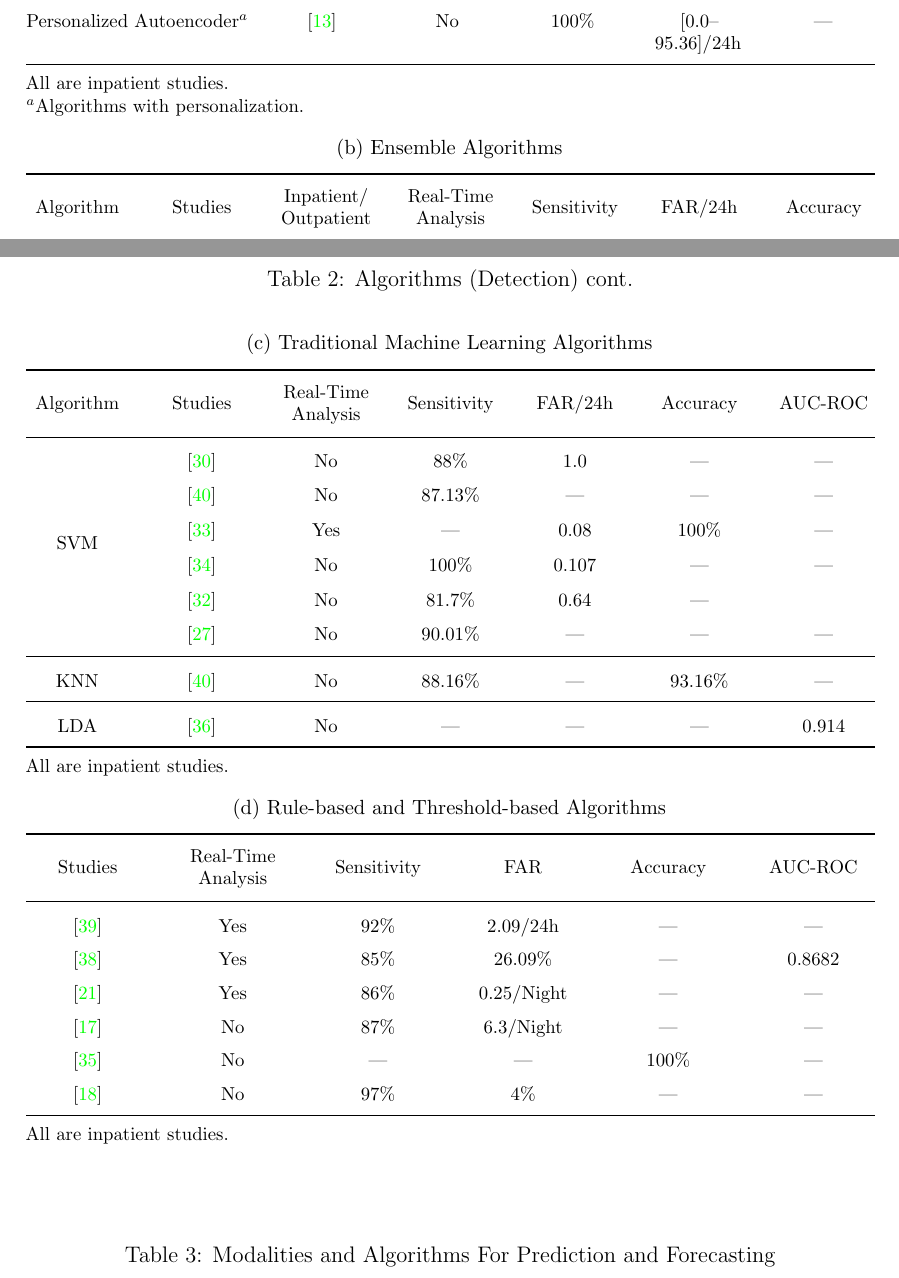
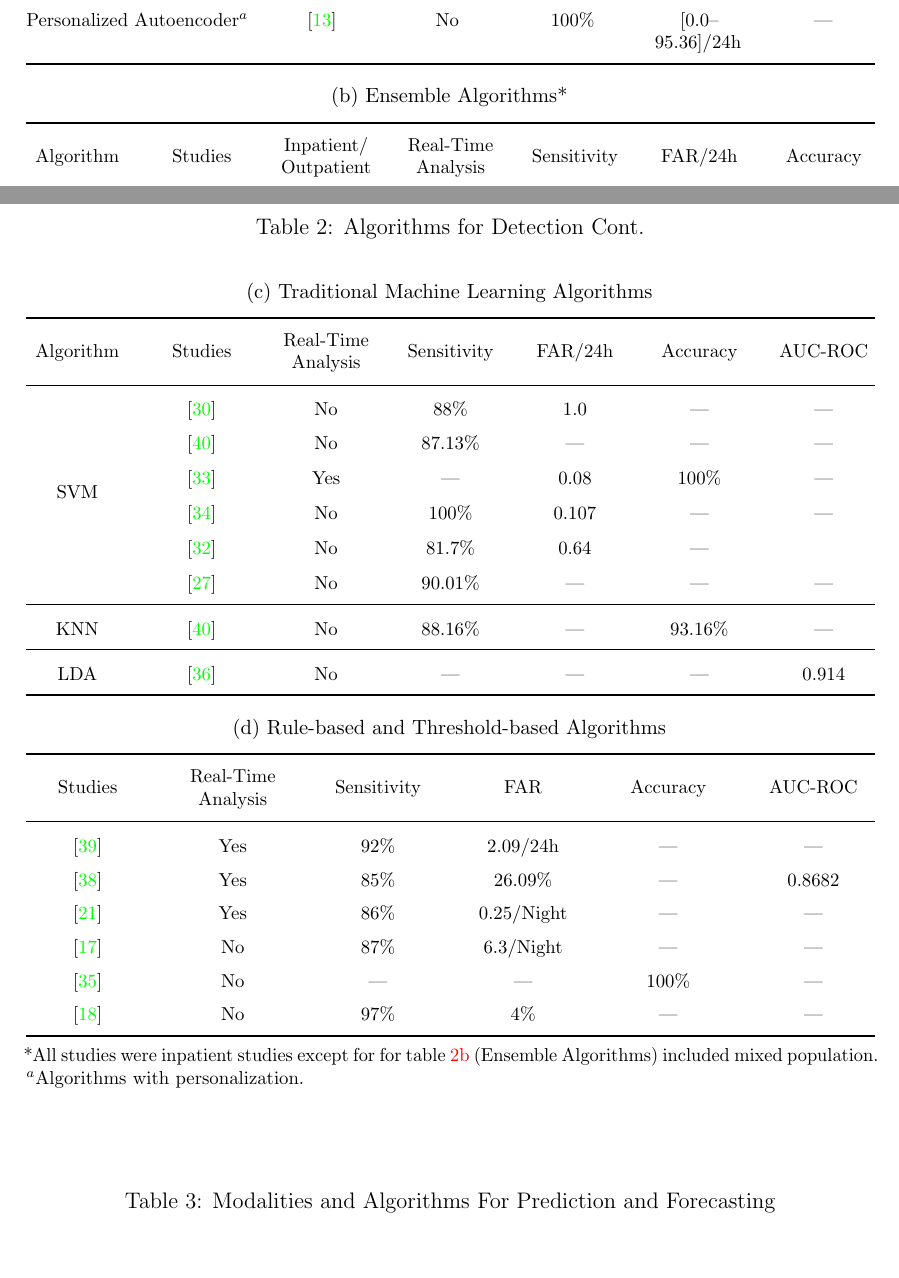
Before and after one commit to Gad-MA/epilepsy-scoping-review, a LaTeX document (main.tex, which reads Results/tables/algos.tex): two parts of pages 14 and 15 of 25, joined at a grey line, cut so that both start at the same text, the shorter picture padded with empty space. Compiled offline with pdfLaTeX.

Commit message:
Refined algorithm table captions and clarified study populations in the results section.

```diff
--- a/Results/tables/algos.tex
+++ b/Results/tables/algos.tex
@@ -29,23 +29,14 @@ Transfer Learning$^a$ & \cite{Nasseri2021-xn} & --- & 67\% & 4.8/24h & 0.97 \\
 Personalized Autoencoder$^a$ & \cite{Yu2023-ss} & No & 100\% & [0.0--95.36]/24h & --- \\
 \bottomrule
 \end{tabularx}
-
-\vspace{0.5em}
-
-All are inpatient studies.
-
-$^a$Algorithms with personalization.
-
-\vspace{1em}
-
 \end{subtable}
 
 %%%%%%%%%%%%%%%%%%%%%%%%%%%%%%%%%%%%%%%%%%%%%
 %% Ensemble Methods
 %%%%%%%%%%%%%%%%%%%%%%%%%%%%%%%%%%%%%%%%%%%%%
+\vspace{1em}
 \begin{subtable}{\textwidth}
-
-\caption{Ensemble Algorithms}
+\caption{Ensemble Algorithms*}
 \label{tab:ensemble_algos}
 
 \begin{tabularx}{\textwidth}{@{}CCCCCCC@{}}
@@ -76,7 +67,7 @@ XGBoost & \cite{Jiang2022-zu} & Inpatient & Yes & 80\% & 1.1 & --- \\
 \begin{table}
     \footnotesize
     \ContinuedFloat
-    \caption{Algorithms (Detection) cont.}
+    \caption{Algorithms for Detection Cont.}
     \label{tab:algos_cont}
 
 %%%%%%%%%%%%%%%%%%%%%%%%%%%%%%%%%%%%%%%%%%%%%
@@ -100,11 +91,6 @@ KNN & \cite{Ge2023-ab} & No & 88.16\% & --- & 93.16\% & --- \\
 \midrule
 LDA & \cite{Hamlin2021-sd} & No & --- & --- & --- & 0.914 \\ \bottomrule
 \end{tabularx}
-
-\vspace{0.5em}
-
-All are inpatient studies.
-
 \end{subtable}
 
 %%%%%%%%%%%%%%%%%%%%%%%%%%%%%%%%%%%%%%%%%%%%%
@@ -125,10 +111,11 @@ All are inpatient studies.
 \cite{Gheryani2017-yg} & No & 97\% & 4\% & --- & --- \\ \bottomrule
 \end{tabularx}
 
+\end{subtable}
+
 \vspace{0.5em}
 
-All are inpatient studies.
-
-\end{subtable}
+*All studies were inpatient studies except for for table \ref{tab:ensemble_algos} (Ensemble Algorithms) included mixed population.
+$^a$Algorithms with personalization.
 
 \end{table}
```
Also changed, not shown: Results/tables/algos.tex (2 more changed lines).
